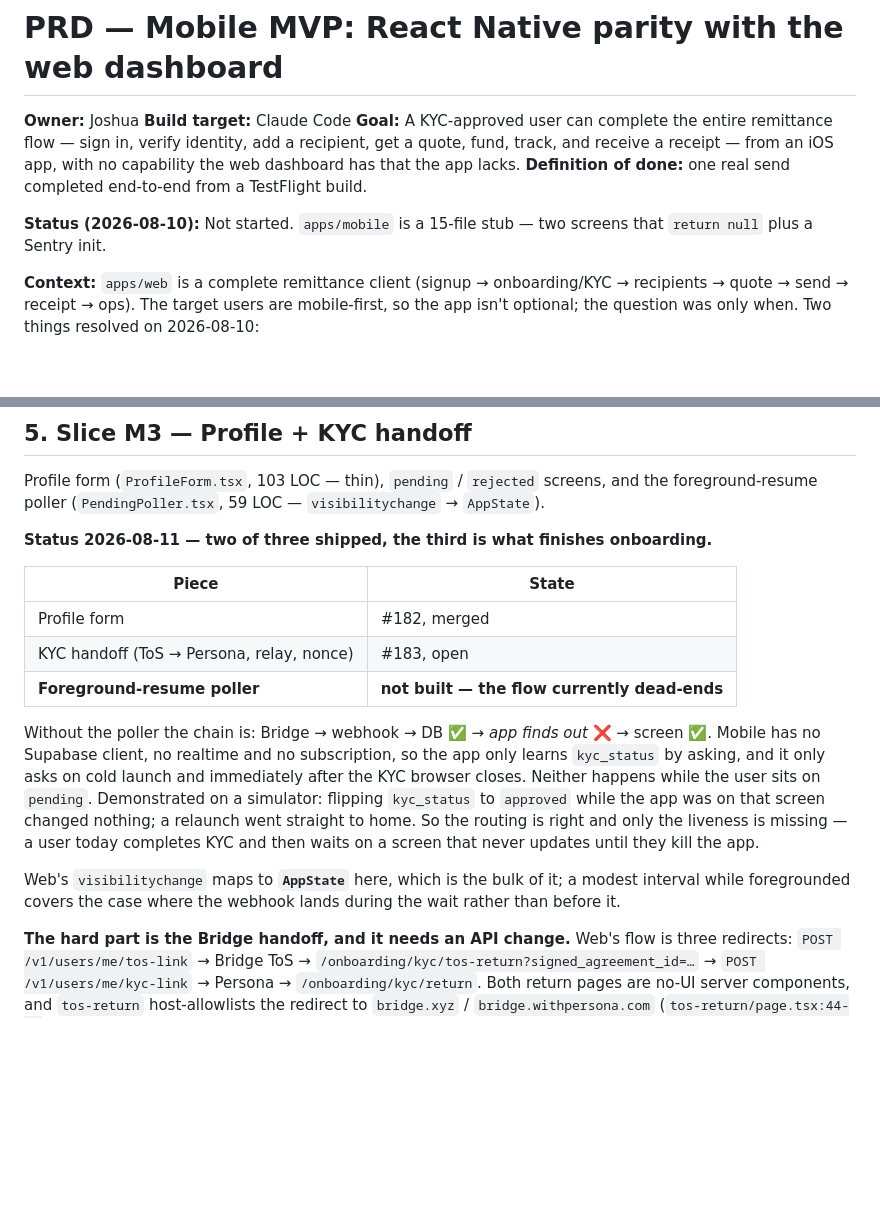
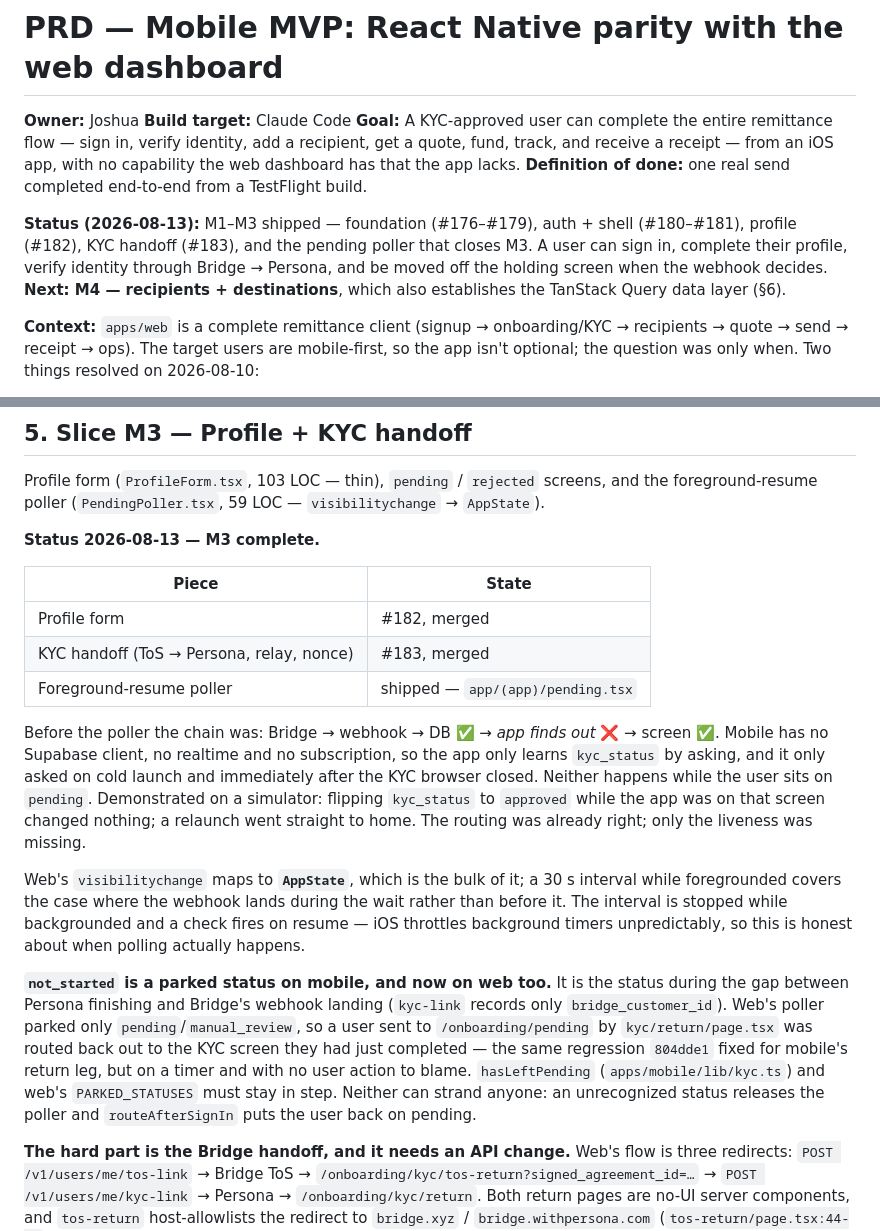
Before and after one commit to PuenteFinancial/PuenteApp, a Markdown page: docs/prds/mobile-mvp.md, 2 parts joined by grey strips. GitHub-like rendering; blank space fills up the shorter version.

Commit message:
docs(mobile): record M3 complete, and why not_started is a parked status
The header status still said "Not started — apps/mobile is a 15-file stub"
with M1 through M3 shipped, which is the most misleading line in the file for
anyone opening it cold.

The M3 table now reads complete, and the section records the not_started
parking decision plus the web fix that went with it, so the next person to
touch either poller finds out why the two arrays have to match before they
"simplify" one of them.

Co-Authored-By: Claude Opus 5 <noreply@anthropic.com>

```diff
--- a/docs/prds/mobile-mvp.md
+++ b/docs/prds/mobile-mvp.md
@@ -7,8 +7,11 @@ add a recipient, get a quote, fund, track, and receive a receipt — from an iOS
 capability the web dashboard has that the app lacks. **Definition of done:** one real send completed
 end-to-end from a TestFlight build.
 
-**Status (2026-08-10):** Not started. `apps/mobile` is a 15-file stub — two screens that `return
-null` plus a Sentry init.
+**Status (2026-08-13):** M1–M3 shipped — foundation (#176–#179), auth + shell (#180–#181),
+profile (#182), KYC handoff (#183), and the pending poller that closes M3. A user can sign in,
+complete their profile, verify identity through Bridge → Persona, and be moved off the holding
+screen when the webhook decides. **Next: M4 — recipients + destinations**, which also establishes
+the TanStack Query data layer (§6).
 
 **Context:** `apps/web` is a complete remittance client (signup → onboarding/KYC → recipients →
 quote → send → receipt → ops). The target users are mobile-first, so the app isn't optional; the
@@ -193,24 +196,34 @@ verified against the API log. **This build goes to TestFlight.**
 Profile form (`ProfileForm.tsx`, 103 LOC — thin), `pending` / `rejected` screens, and the
 foreground-resume poller (`PendingPoller.tsx`, 59 LOC — `visibilitychange` → `AppState`).
 
-**Status 2026-08-11 — two of three shipped, the third is what finishes onboarding.**
+**Status 2026-08-13 — M3 complete.**
 
 | Piece | State |
 |---|---|
 | Profile form | #182, merged |
-| KYC handoff (ToS → Persona, relay, nonce) | #183, open |
-| **Foreground-resume poller** | **not built — the flow currently dead-ends** |
+| KYC handoff (ToS → Persona, relay, nonce) | #183, merged |
+| Foreground-resume poller | shipped — `app/(app)/pending.tsx` |
 
-Without the poller the chain is: Bridge → webhook → DB ✅ → *app finds out* ❌ → screen ✅.
+Before the poller the chain was: Bridge → webhook → DB ✅ → *app finds out* ❌ → screen ✅.
 Mobile has no Supabase client, no realtime and no subscription, so the app only learns
-`kyc_status` by asking, and it only asks on cold launch and immediately after the KYC browser
-closes. Neither happens while the user sits on `pending`. Demonstrated on a simulator: flipping
+`kyc_status` by asking, and it only asked on cold launch and immediately after the KYC browser
+closed. Neither happens while the user sits on `pending`. Demonstrated on a simulator: flipping
 `kyc_status` to `approved` while the app was on that screen changed nothing; a relaunch went
-straight to home. So the routing is right and only the liveness is missing — a user today
-completes KYC and then waits on a screen that never updates until they kill the app.
+straight to home. The routing was already right; only the liveness was missing.
 
-Web's `visibilitychange` maps to **`AppState`** here, which is the bulk of it; a modest interval
-while foregrounded covers the case where the webhook lands during the wait rather than before it.
+Web's `visibilitychange` maps to **`AppState`**, which is the bulk of it; a 30 s interval while
+foregrounded covers the case where the webhook lands during the wait rather than before it. The
+interval is stopped while backgrounded and a check fires on resume — iOS throttles background
+timers unpredictably, so this is honest about when polling actually happens.
+
+**`not_started` is a parked status on mobile, and now on web too.** It is the status during the
+gap between Persona finishing and Bridge's webhook landing (`kyc-link` records only
+`bridge_customer_id`). Web's poller parked only `pending`/`manual_review`, so a user sent to
+`/onboarding/pending` by `kyc/return/page.tsx` was routed back out to the KYC screen they had
+just completed — the same regression `804dde1` fixed for mobile's return leg, but on a timer and
+with no user action to blame. `hasLeftPending` (`apps/mobile/lib/kyc.ts`) and web's
+`PARKED_STATUSES` must stay in step. Neither can strand anyone: an unrecognized status releases
+the poller and `routeAfterSignIn` puts the user back on pending.
 
 **The hard part is the Bridge handoff, and it needs an API change.** Web's flow is three redirects:
 `POST /v1/users/me/tos-link` → Bridge ToS → `/onboarding/kyc/tos-return?signed_agreement_id=…` →
```
